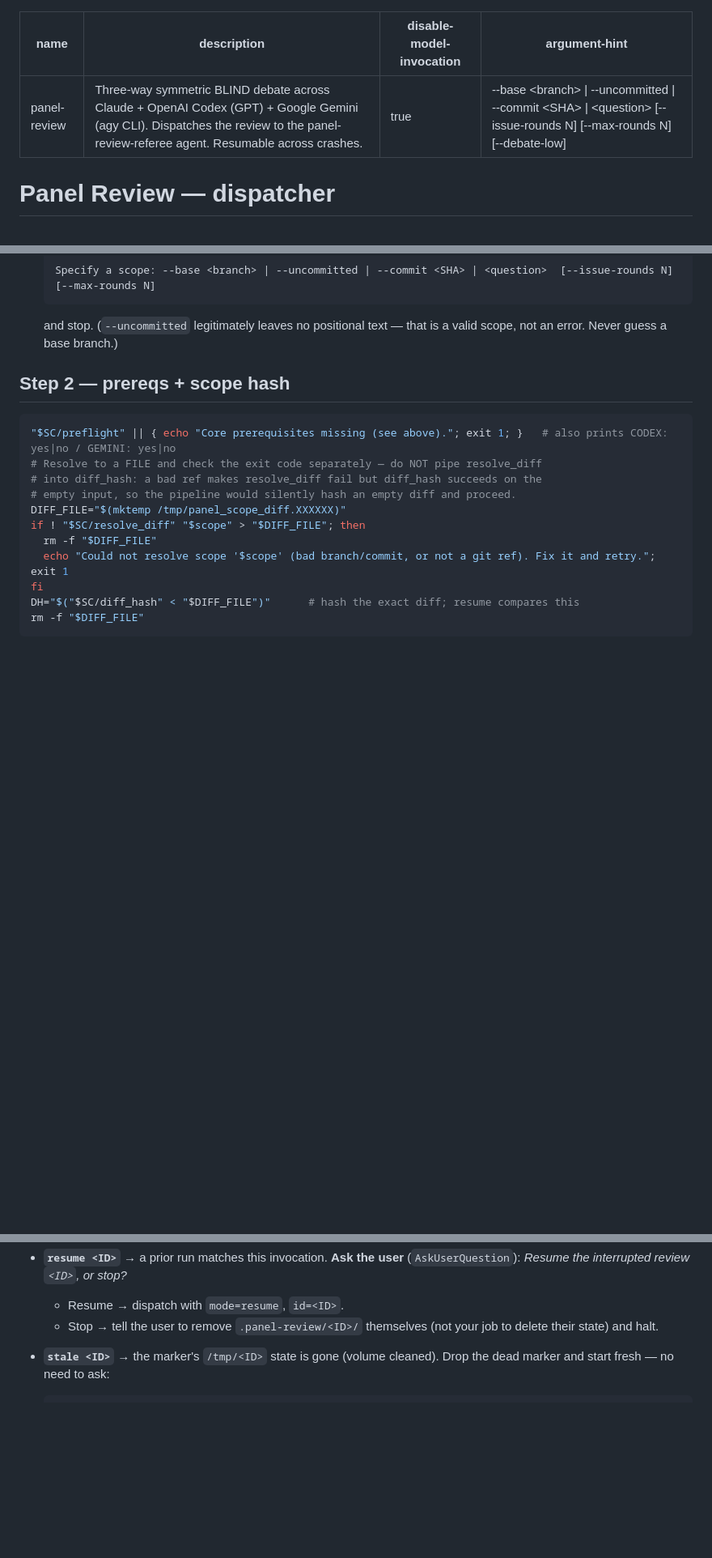
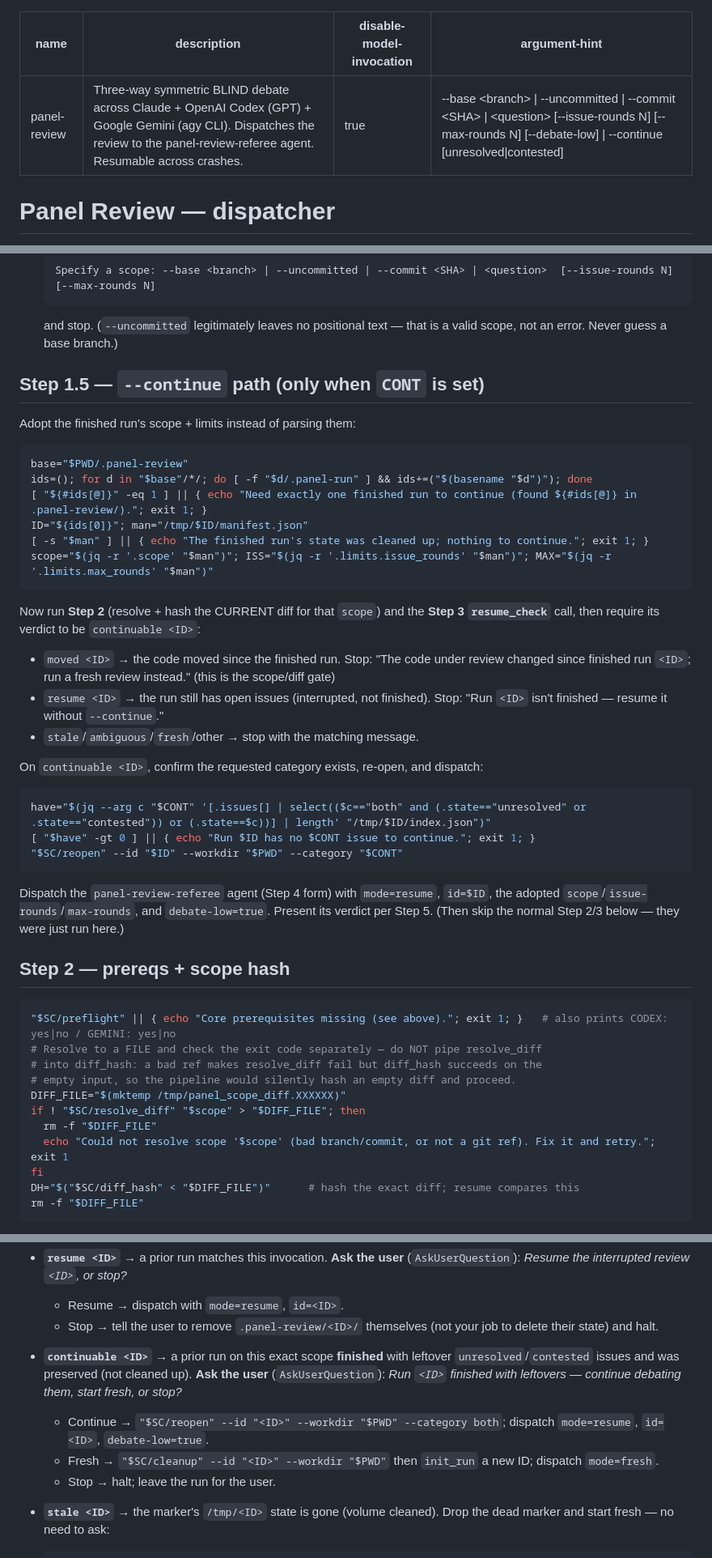
Before and after one commit to kofa73/panel-review, a Markdown page: skills/panel-review/SKILL.md, 3 parts joined by grey strips. Shown at 81% size. Rendered like a GitHub page; blank space fills up the shorter version.

Commit message:
docs: dispatcher --continue handling for finished-run leftovers
Wires the --continue [unresolved|contested] flag into the panel-review
dispatcher skill: parses it (forbidding combination with scope/limit
flags), adds a Step 1.5 path that adopts the finished run's scope/limits
from its manifest and re-opens leftover issues via reopen, handles the
continuable <ID> resume_check verdict in the no-flag flow, and surfaces
the referee's PANEL-CONTINUABLE control line in the presented verdict.

````diff
--- a/skills/panel-review/SKILL.md
+++ b/skills/panel-review/SKILL.md
@@ -2,7 +2,7 @@
 name: panel-review
 description: Three-way symmetric BLIND debate across Claude + OpenAI Codex (GPT) + Google Gemini (agy CLI). Dispatches the review to the panel-review-referee agent. Resumable across crashes.
 disable-model-invocation: true
-argument-hint: "--base <branch> | --uncommitted | --commit <SHA> | <question>  [--issue-rounds N] [--max-rounds N] [--debate-low]"
+argument-hint: "--base <branch> | --uncommitted | --commit <SHA> | <question>  [--issue-rounds N] [--max-rounds N] [--debate-low]  | --continue [unresolved|contested]"
 ---
 
 # Panel Review — dispatcher
@@ -41,6 +48,38 @@ The harness does **not** parse flags; you get the raw `$ARGUMENTS` string. Parse
    ```
    and stop. (`--uncommitted` legitimately leaves no positional text — that is a valid scope, not
    an error. Never guess a base branch.)
+
+## Step 1.5 — `--continue` path (only when `CONT` is set)
+
+Adopt the finished run's scope + limits instead of parsing them:
+
+```bash
+base="$PWD/.panel-review"
+ids=(); for d in "$base"/*/; do [ -f "$d/.panel-run" ] && ids+=("$(basename "$d")"); done
+[ "${#ids[@]}" -eq 1 ] || { echo "Need exactly one finished run to continue (found ${#ids[@]} in .panel-review/)."; exit 1; }
+ID="${ids[0]}"; man="/tmp/$ID/manifest.json"
+[ -s "$man" ] || { echo "The finished run's state was cleaned up; nothing to continue."; exit 1; }
+scope="$(jq -r '.scope' "$man")"; ISS="$(jq -r '.limits.issue_rounds' "$man")"; MAX="$(jq -r '.limits.max_rounds' "$man")"
+```
+
+Now run **Step 2** (resolve + hash the CURRENT diff for that `scope`) and the **Step 3
+`resume_check`** call, then require its verdict to be `continuable <ID>`:
+
+- `moved <ID>` → the code moved since the finished run. Stop: "The code under review changed since finished run `<ID>`; run a fresh review instead." (this is the scope/diff gate)
+- `resume <ID>` → the run still has open issues (interrupted, not finished). Stop: "Run `<ID>` isn't finished — resume it without `--continue`."
+- `stale`/`ambiguous`/`fresh`/other → stop with the matching message.
+
+On `continuable <ID>`, confirm the requested category exists, re-open, and dispatch:
+
+```bash
+have="$(jq --arg c "$CONT" '[.issues[] | select(($c=="both" and (.state=="unresolved" or .state=="contested")) or (.state==$c))] | length' "/tmp/$ID/index.json")"
+[ "$have" -gt 0 ] || { echo "Run $ID has no $CONT issue to continue."; exit 1; }
+"$SC/reopen" --id "$ID" --workdir "$PWD" --category "$CONT"
+```
+
+Dispatch the `panel-review-referee` agent (Step 4 form) with `mode=resume`, `id=$ID`, the adopted
+`scope`/`issue-rounds`/`max-rounds`, and `debate-low=true`. Present its verdict per Step 5. (Then
+skip the normal Step 2/3 below — they were just run here.)
 
 ## Step 2 — prereqs + scope hash
 
@@ -81,6 +120,15 @@ Act on the single verdict line:
   - Resume → dispatch with `mode=resume`, `id=<ID>`.
   - Stop → tell the user to remove `.panel-review/<ID>/` themselves (not your job to delete
     their state) and halt.
+
+- **`continuable <ID>`** → a prior run on this exact scope **finished** with leftover
+  `unresolved`/`contested` issues and was preserved (not cleaned up). **Ask the user**
+  (`AskUserQuestion`): *Run `<ID>` finished with leftovers — continue debating them, start fresh, or
+  stop?*
+  - Continue → `"$SC/reopen" --id "<ID>" --workdir "$PWD" --category both`; dispatch `mode=resume`,
+    `id=<ID>`, `debate-low=true`.
+  - Fresh → `"$SC/cleanup" --id "<ID>" --workdir "$PWD"` then `init_run` a new ID; dispatch `mode=fresh`.
+  - Stop → halt; leave the run for the user.
 
 - **`stale <ID>`** → the marker's `/tmp/<ID>` state is gone (volume cleaned). Drop the dead marker
   and start fresh — no need to ask:
````
Also changed, not shown: other parts of skills/panel-review/SKILL.md (+14 -1 lines).
